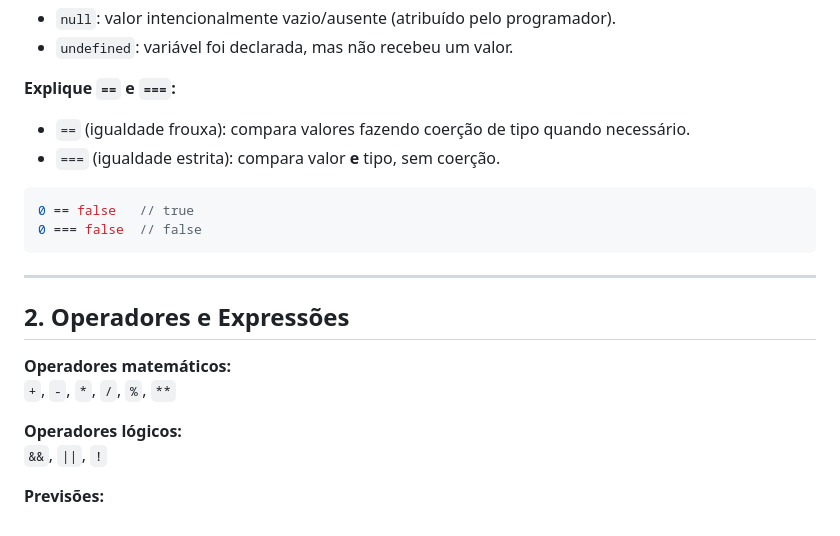
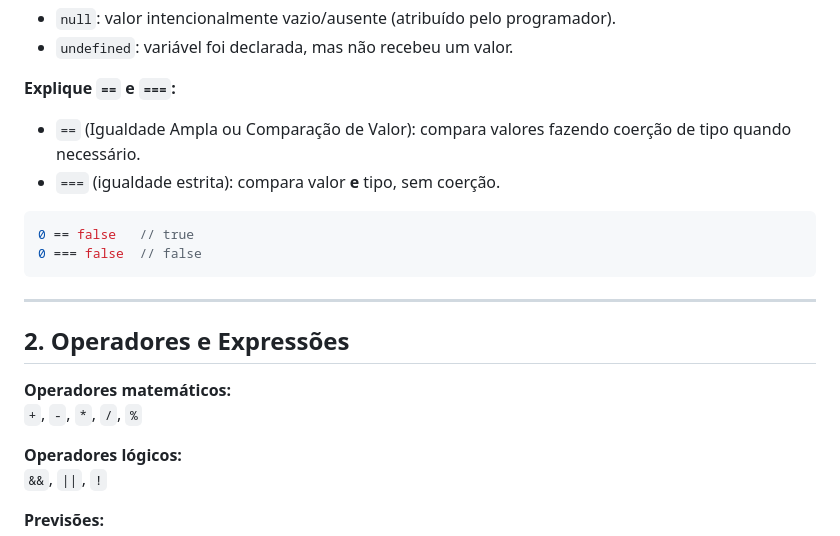
Before and after one commit to paularcsarruda/FrontEnd-Softex-BFD, a Markdown page: Exercicios - Modulo 2/ex8.1 - aula 5 - questionario/Respostas.md, the part around the change. GitHub-like rendering.

````diff
--- a/Exercicios - Modulo 2/ex8.1 - aula 5 - questionario/Respostas.md
+++ b/Exercicios - Modulo 2/ex8.1 - aula 5 - questionario/Respostas.md
@@ -19,7 +19,7 @@
 - `undefined`: variável foi declarada, mas não recebeu um valor.
 
 **Explique `==` e `===`:**
-- `==` (igualdade frouxa): compara valores fazendo coerção de tipo quando necessário.
+- `==` (Igualdade Ampla ou Comparação de Valor): compara valores fazendo coerção de tipo quando necessário.
 - `===` (igualdade estrita): compara valor **e** tipo, sem coerção.
 ```js
 0 == false   // true
@@ -31,7 +31,7 @@
 ## 2. Operadores e Expressões
 
 **Operadores matemáticos:**
-`+`, `-`, `*`, `/`, `%`, `**`
+`+`, `-`, `*`, `/`, `%`
 
 **Operadores lógicos:**
 `&&`, `||`, `!`
````
